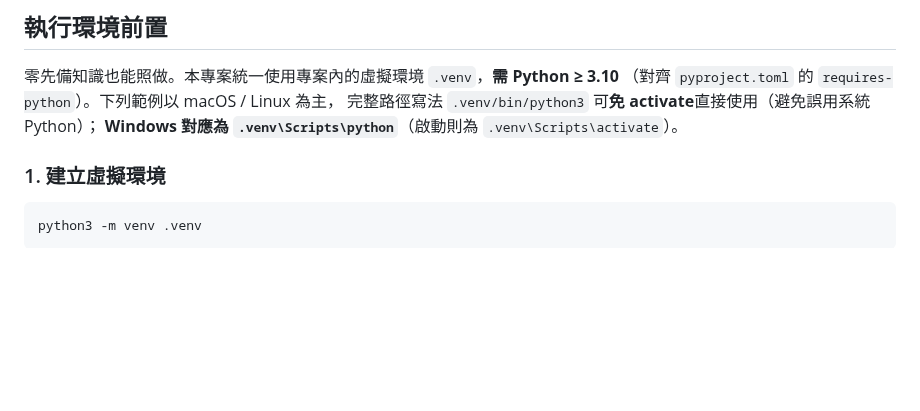
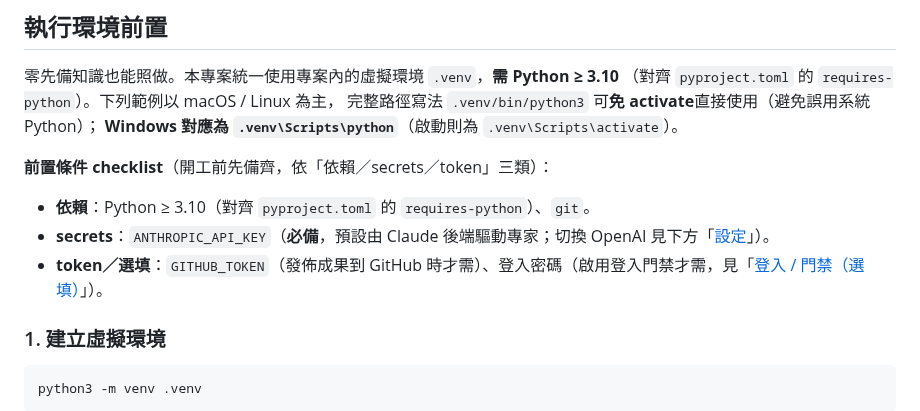
Before and after one commit to x812033727/Ti, a Markdown page: README.md, the part around the change. GitHub-like rendering; blank space fills up the shorter version.

Commit message:
任務#1 第1輪：`任務: 在「執行環境前置」段開頭新增「前置條件 checklist」，依「依賴／secrets／token」三類列出 Python≥3.10、ANTHROPIC_API_KEY、選填 GITHUB_TOKEN 與登入密碼`

```diff
--- a/README.md
+++ b/README.md
@@ -48,6 +48,14 @@
 （對齊 `pyproject.toml` 的 `requires-python`）。下列範例以 macOS / Linux 為主，
 完整路徑寫法 `.venv/bin/python3` 可**免 activate**直接使用（避免誤用系統 Python）；
 **Windows 對應為 `.venv\Scripts\python`**（啟動則為 `.venv\Scripts\activate`）。
+
+**前置條件 checklist**（開工前先備齊，依「依賴／secrets／token」三類）：
+
+<!-- 維護注意：勿在此 checklist 寫出 TI_AUTOPILOT_* 完整變數名，首現須留在下方「[設定](#設定)」表。 -->
+
+- **依賴**：Python ≥ 3.10（對齊 `pyproject.toml` 的 `requires-python`）、`git`。
+- **secrets**：`ANTHROPIC_API_KEY`（**必備**，預設由 Claude 後端驅動專家；切換 OpenAI 見下方「[設定](#設定)」）。
+- **token／選填**：`GITHUB_TOKEN`（發佈成果到 GitHub 時才需）、登入密碼（啟用登入門禁才需，見「[登入 / 門禁（選填）](#登入--門禁選填)」）。
 
 ### 1. 建立虛擬環境
 
```
